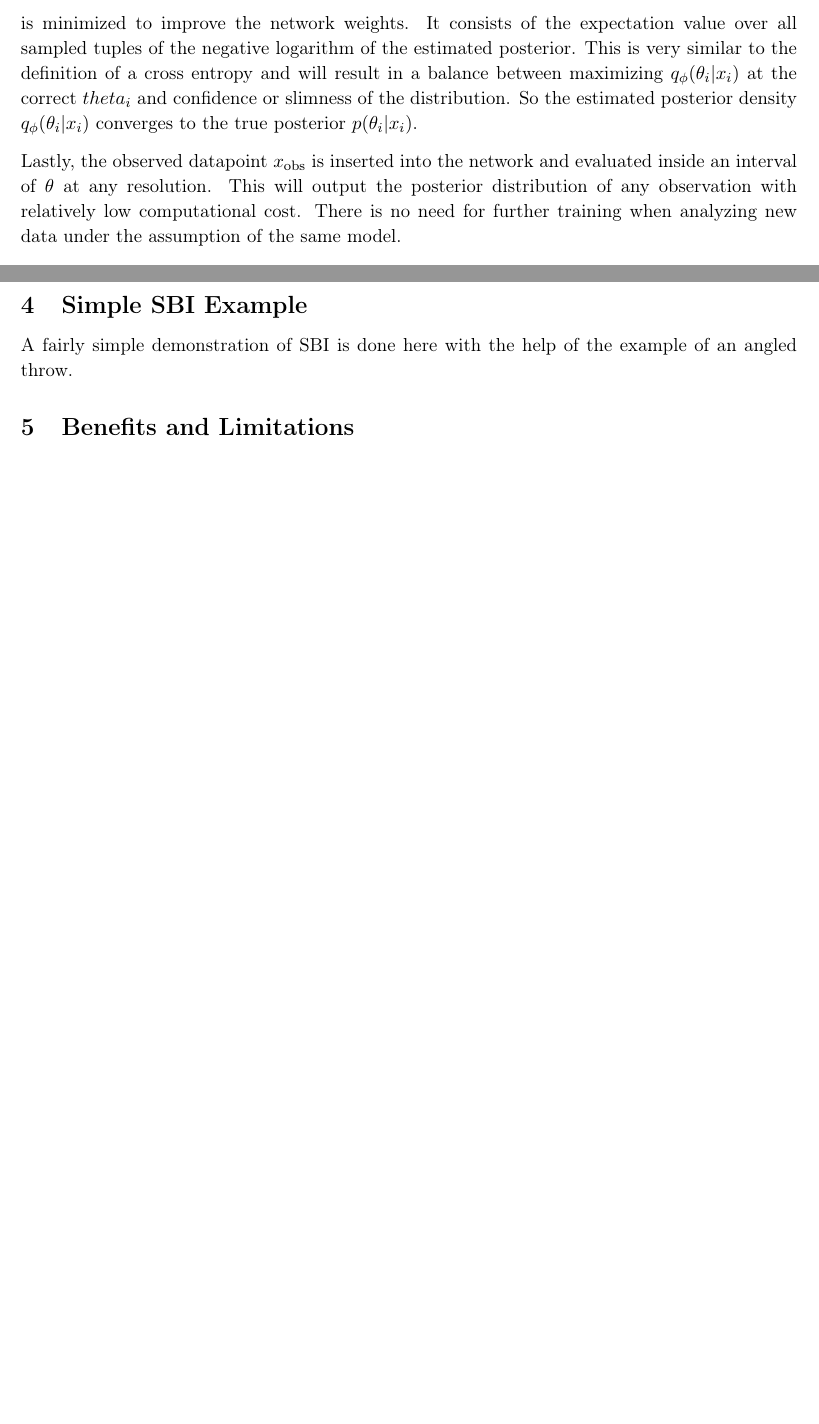
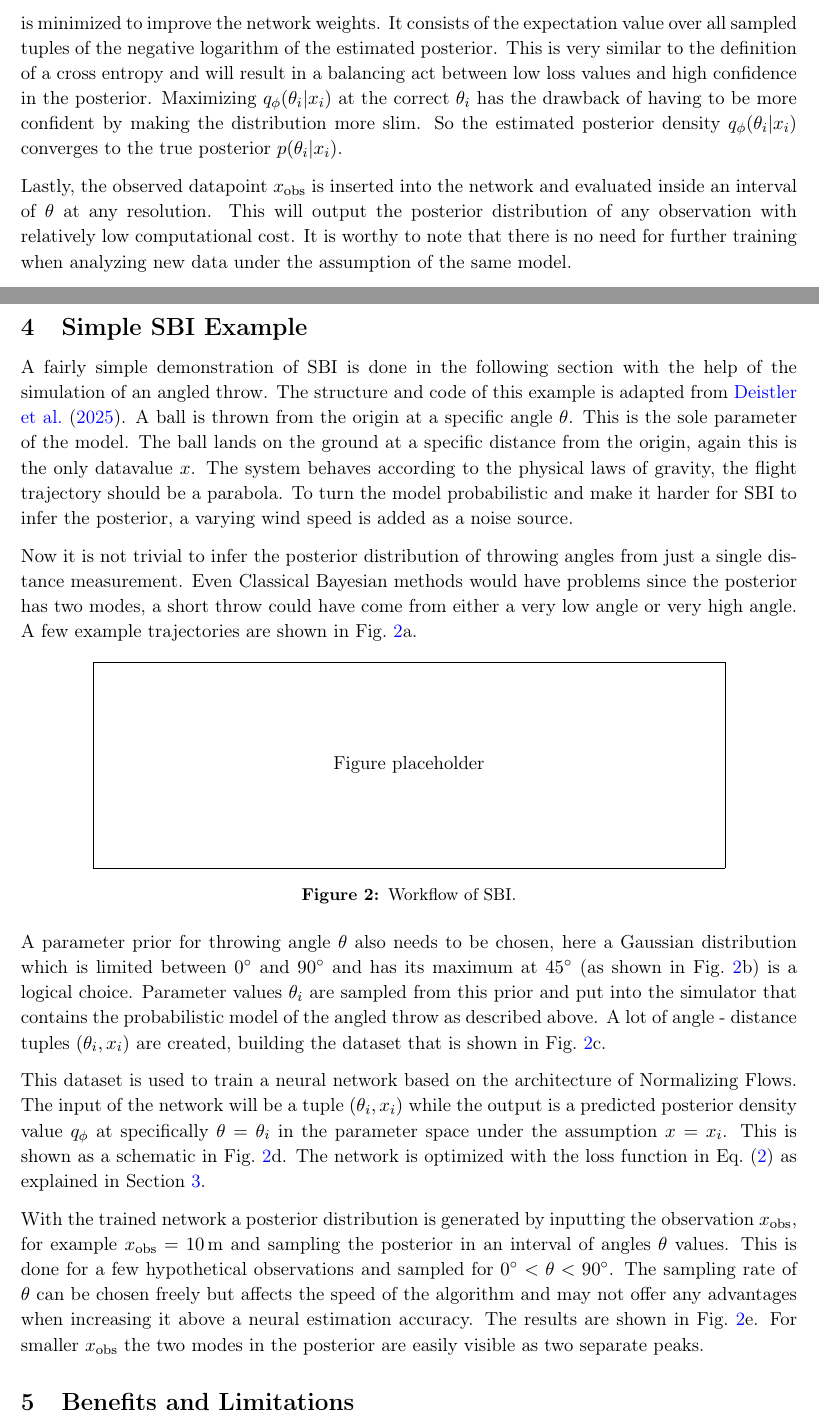
Before and after one commit to jakobdammann/sbi-scientific-ml, a LaTeX paper (report/report.tex, which reads report/sections.tex): two parts of pages 3 and 4 of 4 before the commit and two parts of pages 3 and 4 of 5 after it, joined at a grey line, cut so that both start at the same text, the shorter picture padded with empty space. Compiled offline with pdfLaTeX.

Commit message:
SBI example explanation for report draft is done

```diff
--- a/report/sections.tex
+++ b/report/sections.tex
@@ -96,12 +96,13 @@ The loss function
 \end{equation}
 is minimized to improve the network weights.
 It consists of the expectation value over all sampled tuples of the negative logarithm of the estimated posterior.
-This is very similar to the definition of a cross entropy and will result in a balance between maximizing $q_\phi(\theta_i|x_i)$ at the correct $theta_i$ and confidence or slimness of the distribution.
+This is very similar to the definition of a cross entropy and will result in a balancing act between low loss values and high confidence in the posterior.
+Maximizing $q_\phi(\theta_i|x_i)$ at the correct $\theta_i$ has the drawback of having to be more confident by making the distribution more slim.
 So the estimated posterior density $q_\phi(\theta_i|x_i)$ converges to the true posterior $p(\theta_i|x_i)$.
 
 Lastly, the observed datapoint $x_\text{obs}$ is inserted into the network and evaluated inside an interval of $\theta$ at any resolution.
 This will output the posterior distribution of any observation with relatively low computational cost.
-There is no need for further training when analyzing new data under the assumption of the same model.
+It is worthy to note that there is no need for further training when analyzing new data under the assumption of the same model.
 
 \begin{figure}[htbp]
   \centering
@@ -116,14 +117,43 @@ There is no need for further training when analyzing new data under the assumpti
 \label{sec:example}
 
 % Example: angled throw
-A fairly simple demonstration of SBI is done here with the help of the example of an angled throw.
+A fairly simple demonstration of SBI is done in the following section with the help of the simulation of an angled throw.
+The structure and code of this example is adapted from \cite{sbi-guide}.
+A ball is thrown from the origin at a specific angle $\theta$.
+This is the sole parameter of the model.
+The ball lands on the ground at a specific distance from the origin, again this is the only datavalue $x$.
+The system behaves according to the physical laws of gravity, the flight trajectory should be a parabola.
+To turn the model probabilistic and make it harder for SBI to infer the posterior, a varying wind speed is added as a noise source.
+
+Now it is not trivial to infer the posterior distribution of throwing angles from just a single distance measurement.
+Even Classical Bayesian methods would have problems since the posterior has two modes, a short throw could have come from either a very low angle or very high angle.
+A few example trajectories are shown in \cref{fig:angled-throw}a.
+
+\begin{figure}[htbp]
+  \centering
+  % \includegraphics[width=0.8\linewidth]{figures/example.pdf}
+  \fbox{\parbox[c][4cm][c]{0.8\linewidth}{\centering Figure placeholder}}
+  \caption{Workflow of SBI.}%
+  \label{fig:angled-throw}
+\end{figure}
 
 % choose parameter prior, create simulator of throw, simulate dataset
+A parameter prior for throwing angle $\theta$ also needs to be chosen, here a Gaussian distribution which is limited between $0^\circ$ and $90^\circ$ and has its maximum at $45^\circ$ (as shown in \cref{fig:angled-throw}b) is a logical choice.
+Parameter values $\theta_i$ are sampled from this prior and put into the simulator that contains the probabilistic model of the angled throw as described above.
+A lot of angle - distance tuples $(\theta_i,x_i)$ are created, building the dataset that is shown in \cref{fig:angled-throw}c.
 
 % train neural network, here normalizing flows, any network works
+This dataset is used to train a neural network based on the architecture of Normalizing Flows.
+The input of the network will be a tuple $(\theta_i,x_i)$ while the output is a predicted posterior density value $q_\phi$ at specifically $\theta = \theta_i$ in the parameter space under the assumption $x = x_i$.
+This is shown as a schematic in \cref{fig:angled-throw}d.
+The network is optimized with the loss function in \cref{eq:loss} as explained in \cref{sec:sbi}.
 
 % use network to evaluate observation, data and param interval
-
+With the trained network a posterior distribution is generated by inputting the observation $x_\text{obs}$, for example $x_\text{obs} = 10\,\text{m}$ and sampling the posterior in an interval of angles $\theta$ values.
+This is done for a few hypothetical observations and sampled for $0^\circ < \theta < 90^\circ$.
+The sampling rate of $\theta$ can be chosen freely but affects the speed of the algorithm and may not offer any advantages when increasing it above a neural estimation accuracy.
+The results are shown in \cref{fig:angled-throw}e.
+For smaller $x_\text{obs}$ the two modes in the posterior are easily visible as two separate peaks.
 
 % ---------------------------------------------------------------------
 \section{Benefits and Limitations}%
```
Also changed, not shown: report/report.pdf, 4 other files.
